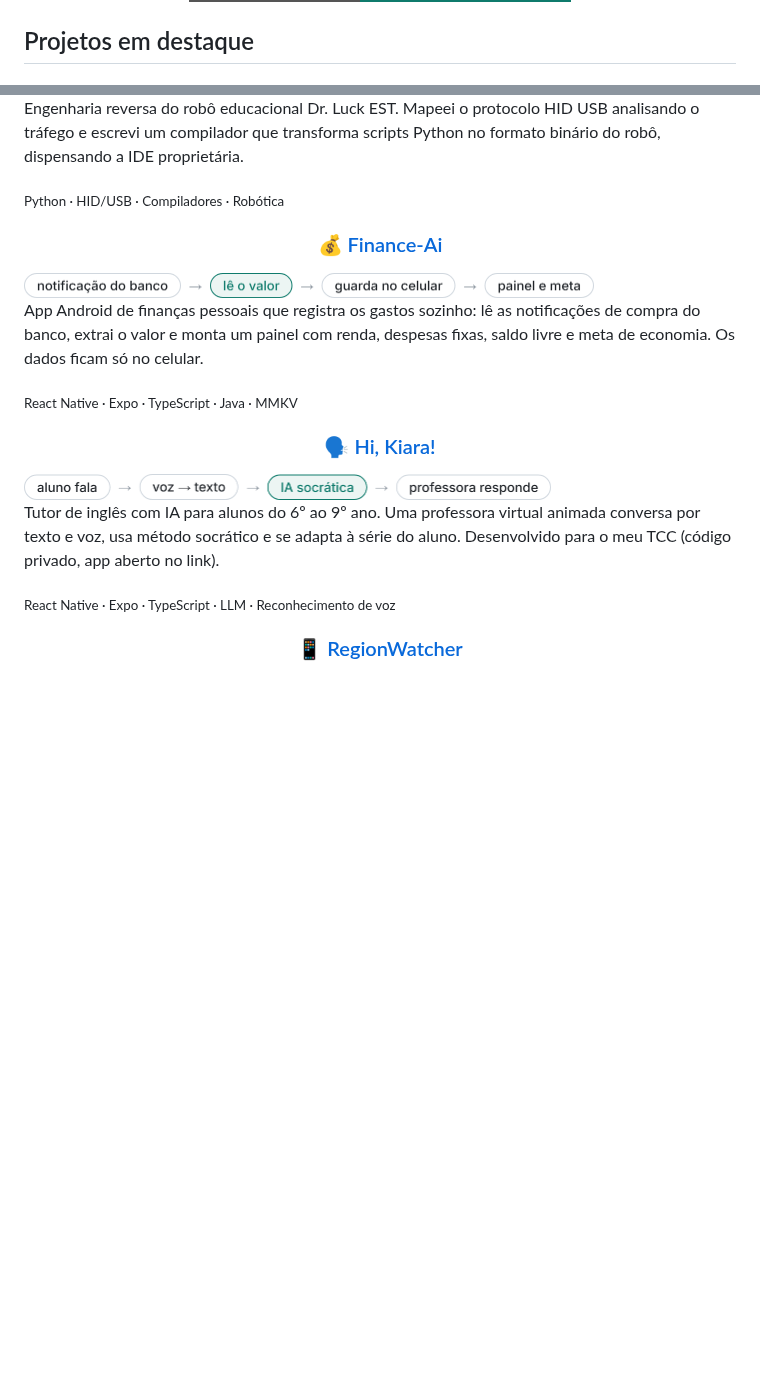
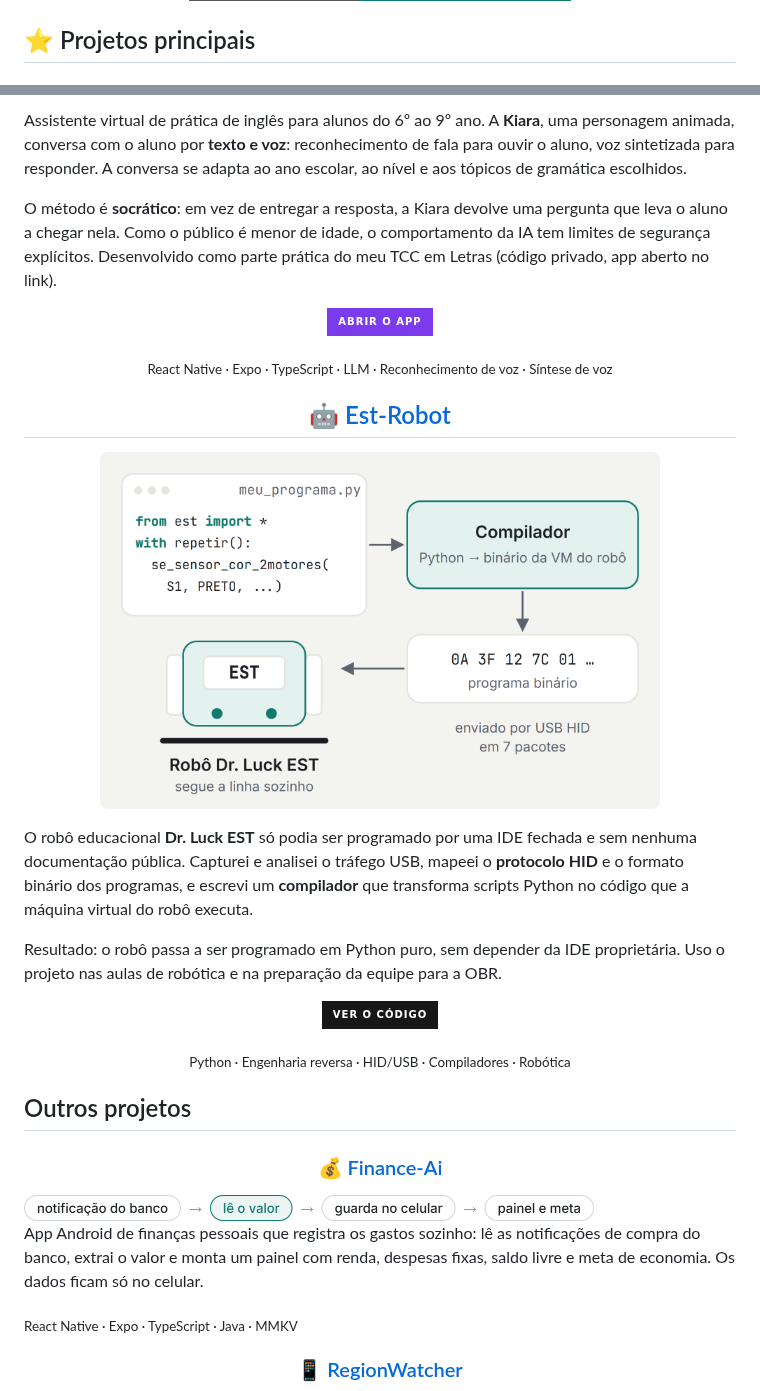
Before and after one commit to AndreyViolante/AndreyViolante, a Markdown page: README.md, 2 parts joined by grey strips. GitHub-like rendering; pictures changed too: assets/est-robot-light.png (added); badges without logos; blank space fills up the shorter version.

Commit message:
Destaca Hi, Kiara! e Est-Robot como projetos principais

```diff
--- a/README.md
+++ b/README.md
@@ -20,5 +20,5 @@ No momento estou estudando arquiteturas com mensageria (RabbitMQ/Kafka) e servi
   </a>
 </p>
 
-## Projetos em destaque
+## ⭐ Projetos principais
 
@@ -31,8 +32,41 @@ No momento estou estudando arquiteturas com mensageria (RabbitMQ/Kafka) e servi
 
-Engenharia reversa do robô educacional Dr. Luck EST. Mapeei o protocolo HID USB analisando o tráfego
-e escrevi um compilador que transforma scripts Python no formato binário do robô, dispensando a IDE proprietária.
+Assistente virtual de prática de inglês para alunos do 6º ao 9º ano. A **Kiara**, uma personagem animada,
+conversa com o aluno por **texto e voz**: reconhecimento de fala para ouvir o aluno, voz sintetizada para responder.
+A conversa se adapta ao ano escolar, ao nível e aos tópicos de gramática escolhidos.
 
-<sub>Python · HID/USB · Compiladores · Robótica</sub>
+O método é **socrático**: em vez de entregar a resposta, a Kiara devolve uma pergunta que leva o aluno a chegar nela.
+Como o público é menor de idade, o comportamento da IA tem limites de segurança explícitos.
+Desenvolvido como parte prática do meu TCC em Letras (código privado, app aberto no link).
+
+<p align="center">
+  <a href="https://englishtutor-weld.vercel.app"><img src="https://img.shields.io/badge/Abrir_o_app-7C3AED?style=for-the-badge&logo=googlechrome&logoColor=white" alt="Abrir o app"></a>
+</p>
+
+<p align="center"><sub>React Native · Expo · TypeScript · LLM · Reconhecimento de voz · Síntese de voz</sub></p>
+
+<h2 align="center">🤖 <a href="https://github.com/AndreyViolante/Est-Robot">Est-Robot</a></h2>
+
+<p align="center">
+  <picture>
+    <source media="(prefers-color-scheme: dark)" srcset="assets/est-robot-dark.png">
+    <img src="assets/est-robot-light.png" alt="Fluxo do Est-Robot: script Python, compilador, programa binário, envio por USB ao robô" width="560">
+  </picture>
+</p>
+
+O robô educacional **Dr. Luck EST** só podia ser programado por uma IDE fechada e sem nenhuma documentação pública.
+Capturei e analisei o tráfego USB, mapeei o **protocolo HID** e o formato binário dos programas, e escrevi um
+**compilador** que transforma scripts Python no código que a máquina virtual do robô executa.
+
+Resultado: o robô passa a ser programado em Python puro, sem depender da IDE proprietária. Uso o projeto
+nas aulas de robótica e na preparação da equipe para a OBR.
+
+<p align="center">
+  <a href="https://github.com/AndreyViolante/Est-Robot"><img src="https://img.shields.io/badge/Ver_o_c%C3%B3digo-181717?style=for-the-badge&logo=github&logoColor=white" alt="Ver o código"></a>
+</p>
+
+<p align="center"><sub>Python · Engenharia reversa · HID/USB · Compiladores · Robótica</sub></p>
+
+## Outros projetos
 
 <h3 align="center">💰 <a href="https://github.com/AndreyViolante/Finance-Ai">Finance-Ai</a></h3>
 
@@ -45,18 +79,6 @@ App Android de finanças pessoais que registra os gastos sozinho: lê as notific
 extrai o valor e monta um painel com renda, despesas fixas, saldo livre e meta de economia. Os dados ficam só no celular.
 
 <sub>React Native · Expo · TypeScript · Java · MMKV</sub>
-
-<h3 align="center">🗣️ <a href="https://englishtutor-weld.vercel.app">Hi, Kiara!</a></h3>
-
-<picture>
-  <source media="(prefers-color-scheme: dark)" srcset="assets/flow-englishtutor-dark.png">
-  <img src="assets/flow-englishtutor-light.png" alt="Conversa socrática com a professora virtual e o fluxo de voz do Hi, Kiara!" width="527">
-</picture>
-
-Tutor de inglês com IA para alunos do 6º ao 9º ano. Uma professora virtual animada conversa por texto e voz,
-usa método socrático e se adapta à série do aluno. Desenvolvido para o meu TCC (código privado, app aberto no link).
-
-<sub>React Native · Expo · TypeScript · LLM · Reconhecimento de voz</sub>
 
 <h3 align="center">📱 <a href="https://github.com/AndreyViolante/RegionWatcher">RegionWatcher</a></h3>
 
```
Also changed, not shown: other parts of README.md (+6 -5 lines), assets/est-robot-dark.png (added), assets/hi-kiara-app.png (added).
